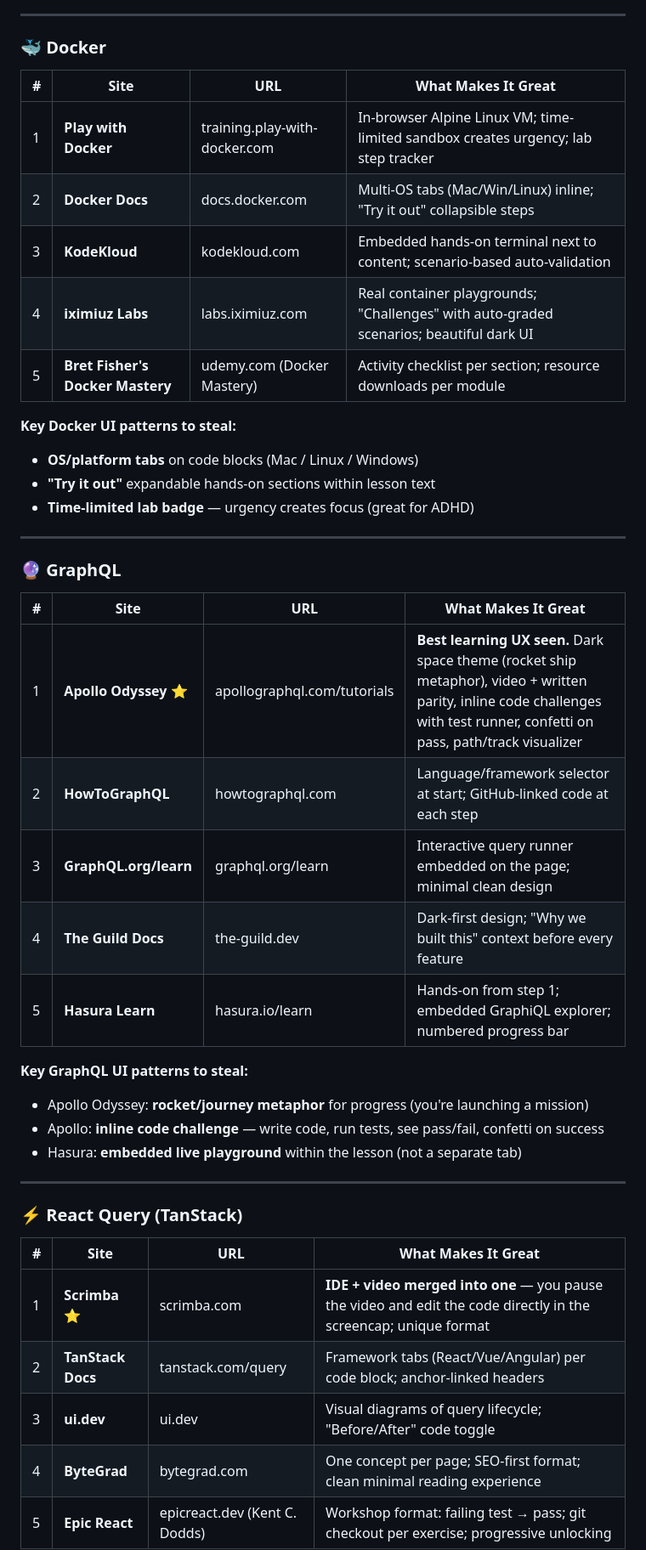
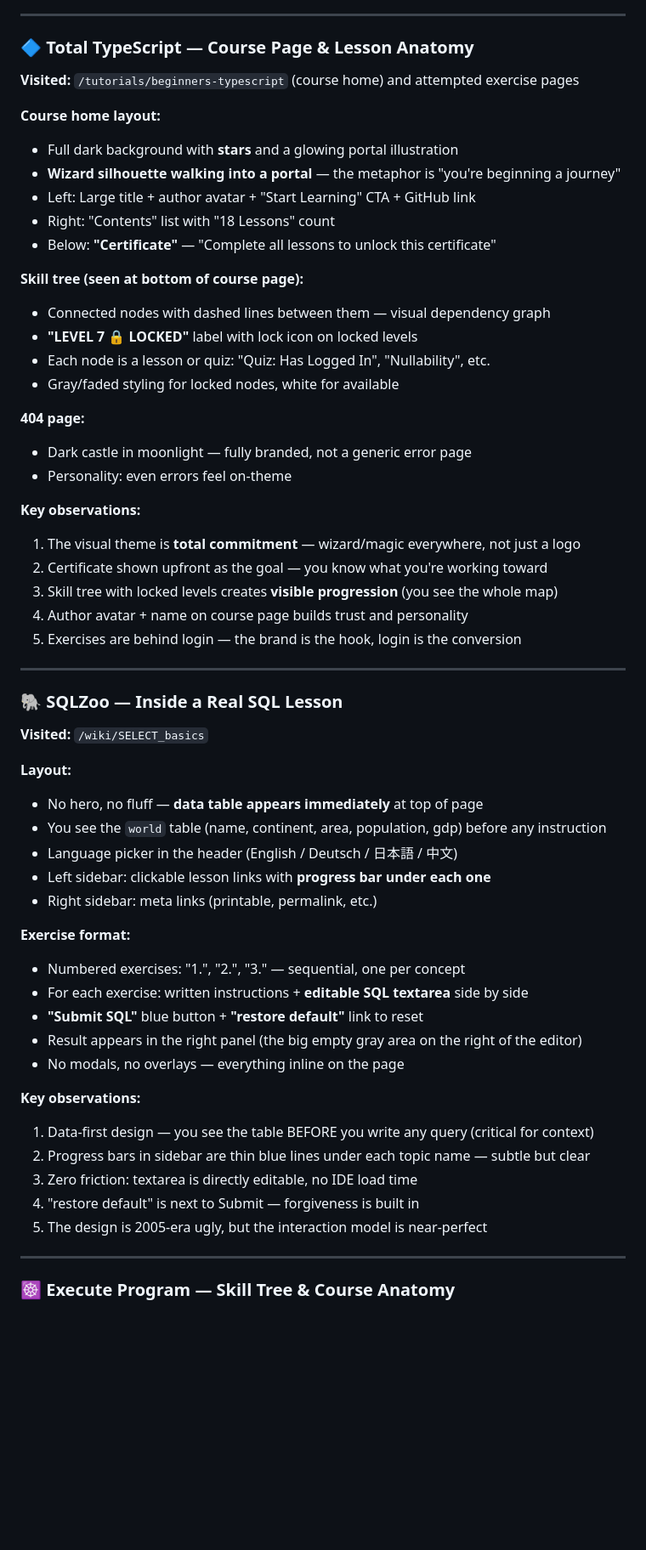
Before and after one commit to TzachiGitHub/eda-learning-site, a Markdown page: PLAN.md, the part around one of its changes. Shown at 85% size. Rendered like a GitHub page; blank space fills up the shorter version.

```diff
--- a/PLAN.md
+++ b/PLAN.md
@@ -38,44 +42,62 @@
 
 ---
 
-### 🐳 Docker
-| # | Site | URL | What Makes It Great |
-|---|------|-----|---------------------|
-| 1 | **Play with Docker** | training.play-with-docker.com | In-browser Alpine Linux VM; time-limited sandbox creates urgency; lab step tracker |
-| 2 | **Docker Docs** | docs.docker.com | Multi-OS tabs (Mac/Win/Linux) inline; "Try it out" collapsible steps |
-| 3 | **KodeKloud** | kodekloud.com | Embedded hands-on terminal next to content; scenario-based auto-validation |
-| 4 | **iximiuz Labs** | labs.iximiuz.com | Real container playgrounds; "Challenges" with auto-graded scenarios; beautiful dark UI |
-| 5 | **Bret Fisher's Docker Mastery** | udemy.com (Docker Mastery) | Activity checklist per section; resource downloads per module |
+### 🔷 Total TypeScript — Course Page & Lesson Anatomy
 
-**Key Docker UI patterns to steal:**
-- **OS/platform tabs** on code blocks (Mac / Linux / Windows)
-- **"Try it out"** expandable hands-on sections within lesson text
-- **Time-limited lab badge** — urgency creates focus (great for ADHD)
+**Visited:** `/tutorials/beginners-typescript` (course home) and attempted exercise pages
+
+**Course home layout:**
+- Full dark background with **stars** and a glowing portal illustration
+- **Wizard silhouette walking into a portal** — the metaphor is "you're beginning a journey"
+- Left: Large title + author avatar + "Start Learning" CTA + GitHub link
+- Right: "Contents" list with "18 Lessons" count
+- Below: **"Certificate"** — "Complete all lessons to unlock this certificate"
+
+**Skill tree (seen at bottom of course page):**
+- Connected nodes with dashed lines between them — visual dependency graph
+- **"LEVEL 7 🔒 LOCKED"** label with lock icon on locked levels
+- Each node is a lesson or quiz: "Quiz: Has Logged In", "Nullability", etc.
+- Gray/faded styling for locked nodes, white for available
+
+**404 page:**
+- Dark castle in moonlight — fully branded, not a generic error page
+- Personality: even errors feel on-theme
+
+**Key observations:**
+1. The visual theme is **total commitment** — wizard/magic everywhere, not just a logo
+2. Certificate shown upfront as the goal — you know what you're working toward
+3. Skill tree with locked levels creates **visible progression** (you see the whole map)
+4. Author avatar + name on course page builds trust and personality
+5. Exercises are behind login — the brand is the hook, login is the conversion
 
 ---
 
-### 🔮 GraphQL
-| # | Site | URL | What Makes It Great |
-|---|------|-----|---------------------|
-| 1 | **Apollo Odyssey** ⭐ | apollographql.com/tutorials | **Best learning UX seen.** Dark space theme (rocket ship metaphor), video + written parity, inline code challenges with test runner, confetti on pass, path/track visualizer |
-| 2 | **HowToGraphQL** | howtographql.com | Language/framework selector at start; GitHub-linked code at each step |
-| 3 | **GraphQL.org/learn** | graphql.org/learn | Interactive query runner embedded on the page; minimal clean design |
-| 4 | **The Guild Docs** | the-guild.dev | Dark-first design; "Why we built this" context before every feature |
-| 5 | **Hasura Learn** | hasura.io/learn | Hands-on from step 1; embedded GraphiQL explorer; numbered progress bar |
+### 🐘 SQLZoo — Inside a Real SQL Lesson
 
-**Key GraphQL UI patterns to steal:**
-- Apollo Odyssey: **rocket/journey metaphor** for progress (you're launching a mission)
-- Apollo: **inline code challenge** — write code, run tests, see pass/fail, confetti on success
-- Hasura: **embedded live playground** within the lesson (not a separate tab)
+**Visited:** `/wiki/SELECT_basics`
+
+**Layout:**
+- No hero, no fluff — **data table appears immediately** at top of page
+- You see the `world` table (name, continent, area, population, gdp) before any instruction
+- Language picker in the header (English / Deutsch / 日本語 / 中文)
+- Left sidebar: clickable lesson links with **progress bar under each one**
+- Right sidebar: meta links (printable, permalink, etc.)
+
+**Exercise format:**
+- Numbered exercises: "1.", "2.", "3." — sequential, one per concept
+- For each exercise: written instructions + **editable SQL textarea** side by side
+- **"Submit SQL"** blue button + **"restore default"** link to reset
+- Result appears in the right panel (the big empty gray area on the right of the editor)
+- No modals, no overlays — everything inline on the page
+
+**Key observations:**
+1. Data-first design — you see the table BEFORE you write any query (critical for context)
+2. Progress bars in sidebar are thin blue lines under each topic name — subtle but clear
+3. Zero friction: textarea is directly editable, no IDE load time
+4. "restore default" is next to Submit — forgiveness is built in
+5. The design is 2005-era ugly, but the interaction model is near-perfect
 
 ---
 
-### ⚡ React Query (TanStack)
-| # | Site | URL | What Makes It Great |
-|---|------|-----|---------------------|
-| 1 | **Scrimba** ⭐ | scrimba.com | **IDE + video merged into one** — you pause the video and edit the code directly in the screencap; unique format |
-| 2 | **TanStack Docs** | tanstack.com/query | Framework tabs (React/Vue/Angular) per code block; anchor-linked headers |
-| 3 | **ui.dev** | ui.dev | Visual diagrams of query lifecycle; "Before/After" code toggle |
-| 4 | **ByteGrad** | bytegrad.com | One concept per page; SEO-first format; clean minimal reading experience |
-| 5 | **Epic React** | epicreact.dev (Kent C. Dodds) | Workshop format: failing test → pass; git checkout per exercise; progressive unlocking |
+### ☸️ Execute Program — Skill Tree & Course Anatomy
 
```
Also changed, not shown: other parts of PLAN.md (+182 -176 lines).
